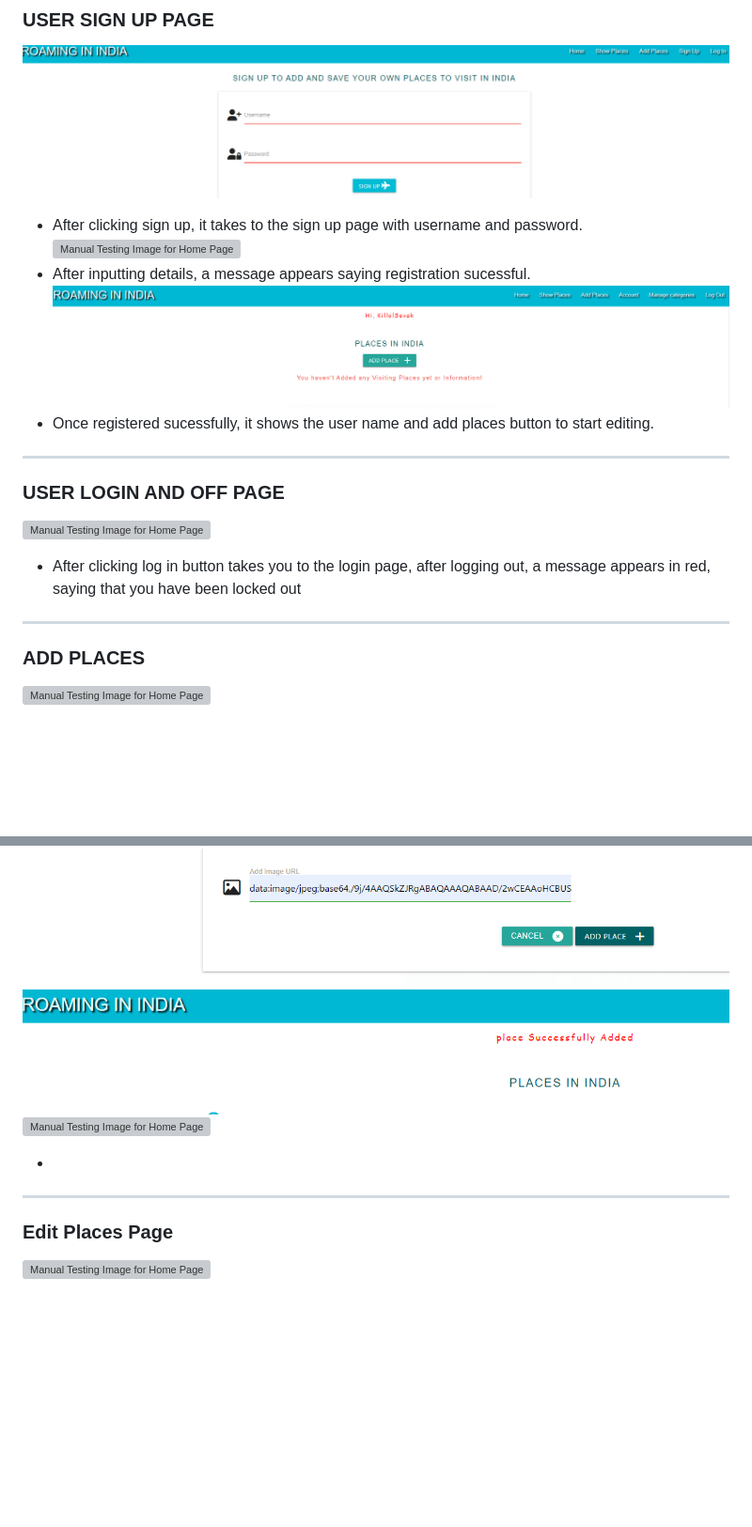
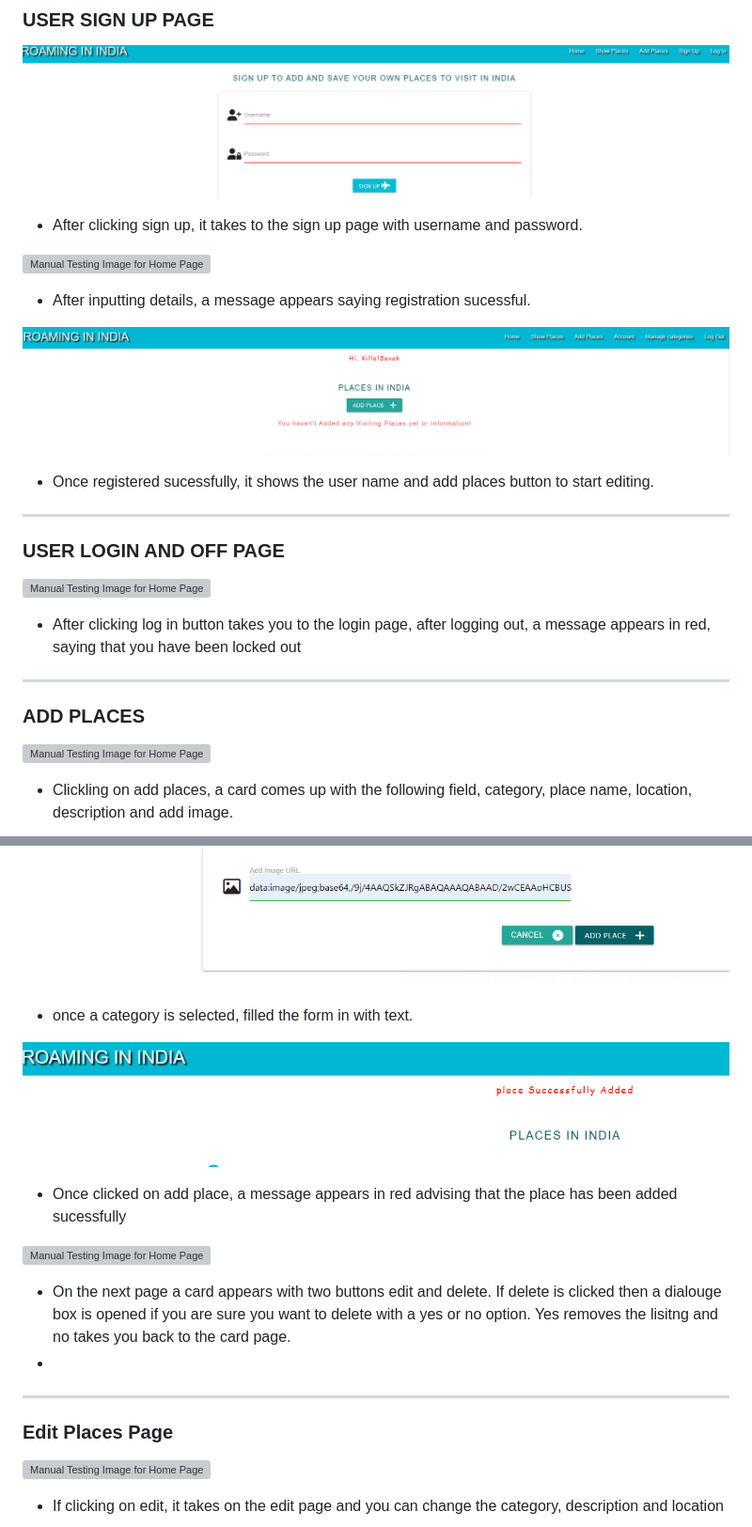
Before and after one commit to Killol14/Roaming-In-India, a Markdown page: TESTING.md, 2 parts joined by grey strips. Shown at 94% size. Drawn GitHub-style; blank space fills up the shorter version; grey boxes are pictures that could not be loaded.

```diff
--- a/TESTING.md
+++ b/TESTING.md
@@ -113,20 +129,29 @@
 ### USER SIGN UP PAGE
 
 ![Manual Testing Image for Home Page](static/images/TESTME.img/Capture26.PNG)
+
 * After clicking sign up, it takes to the sign up page with username and password.
+
 ![Manual Testing Image for Home Page](static/images/TESTME.img/Capture27.PNG)
+
 * After inputting details, a message appears saying registration sucessful.
+
 ![Manual Testing Image for Home Page](static/images/TESTME.img/Capture28.PNG)
+
 * Once registered sucessfully, it shows the user name and add places button to start editing.
 
 ---------------------------
 ### USER LOGIN AND OFF PAGE
 
 ![Manual Testing Image for Home Page](static/images/TESTME.img/Capture25.PNG)
+
 * After clicking log in button takes you to the login page, after logging out, a message appears in red, saying that you have been locked out
 
 ---------------------------
 ### ADD PLACES
 
 ![Manual Testing Image for Home Page](static/images/TESTME.img/Capture12.PNG)
+
+* Clickling on add places, a card comes up with the following field, category, place name, location, description and add image.
+
 ![Manual Testing Image for Home Page](static/images/TESTME.img/Capture13.PNG)
@@ -133,12 +161,21 @@
 ![Manual Testing Image for Home Page](static/images/TESTME.img/Capture14.PNG)
+
+* once a category is selected, filled the form in with text.
+
 ![Manual Testing Image for Home Page](static/images/TESTME.img/Capture15.PNG)
+
+* Once clicked on add place, a message appears in red advising that the place has been added sucessfully
+
 ![Manual Testing Image for Home Page](static/images/TESTME.img/Capture17.PNG)
 
+* On the next page a card appears with two buttons edit and delete. If delete is clicked then a dialouge box is opened if you are sure you want to delete with a yes or no option. Yes removes the lisitng and no takes you back to the card page.
 *
-
 ------------------------------
 ### Edit Places Page
 
 ![Manual Testing Image for Home Page](static/images/TESTME.img/Capture29.PNG)
+
+* If clicking on edit, it takes on the edit page and you can change the category, description and location
+
 ![Manual Testing Image for Home Page](static/images/TESTME.img/Capture30.PNG)
 
```
Also changed, not shown: other parts of TESTING.md (+49 -0 lines).
